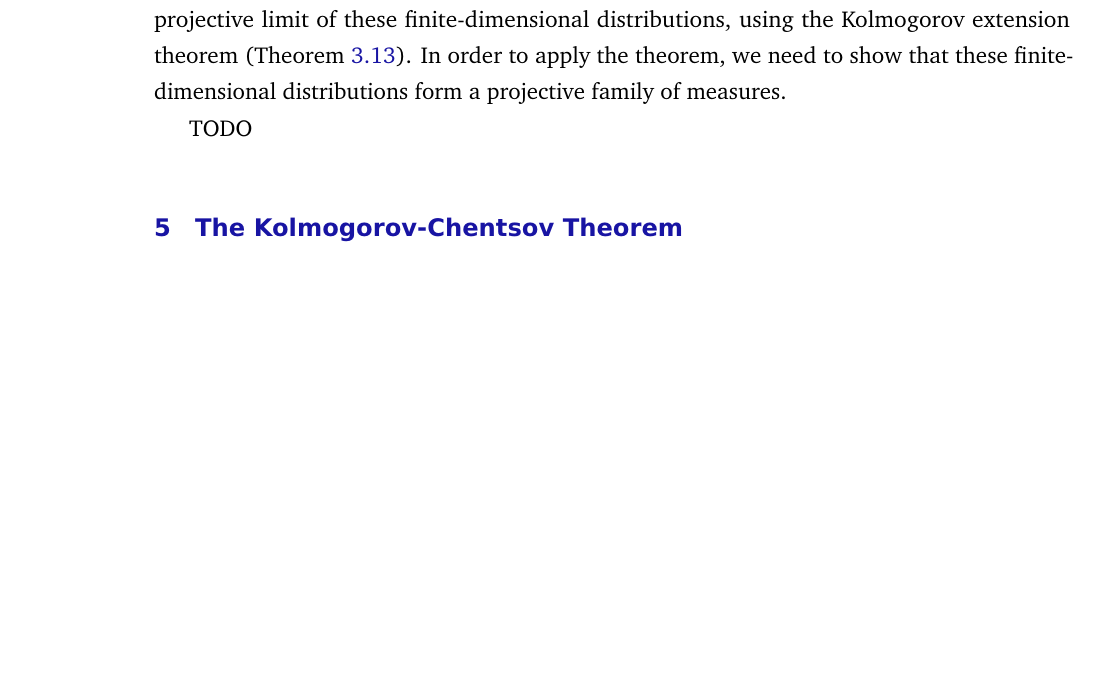
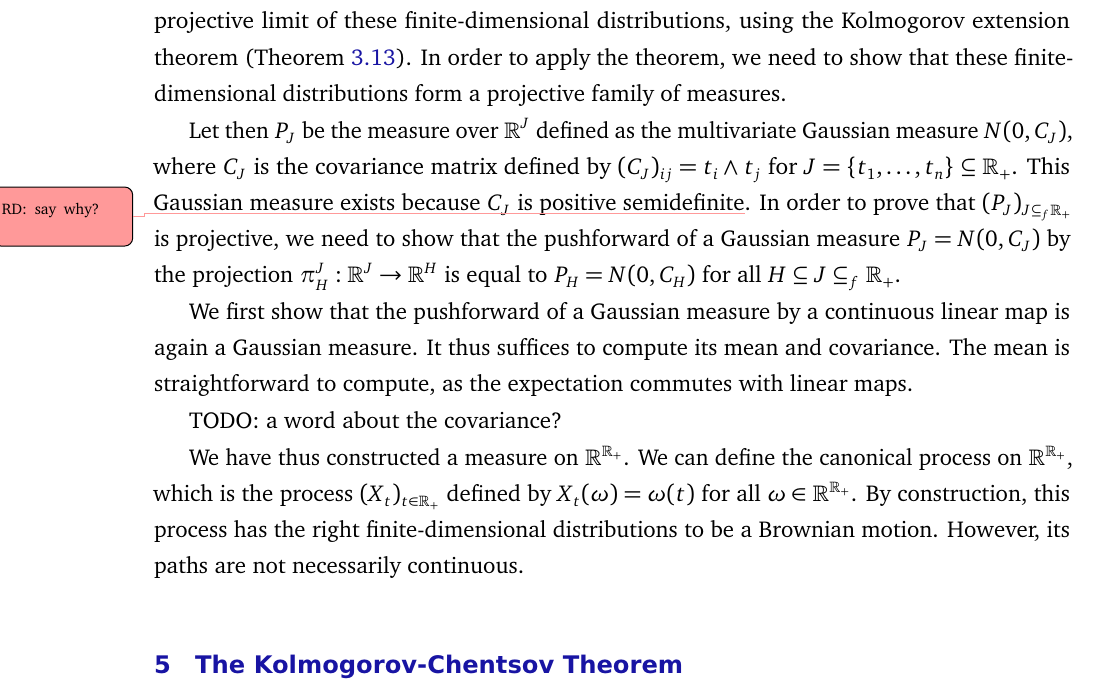
Before and after one commit to RemyDegenne/brownian-motion, a LaTeX document (BM_paper/main.tex): part of page 16 of 26, cut so that both start at the same text, the shorter picture padded with empty space. Compiled offline with pdfLaTeX.

Commit message:
more about the projective family

```diff
--- a/BM_paper/main.tex
+++ b/BM_paper/main.tex
@@ -458,8 +458,19 @@ The law of the standard Brownian motion on $\mathbb{R}_+$ is a measure on $\math
 We build it as the projective limit of these finite-dimensional distributions, using the Kolmogorov extension theorem (Theorem~\ref{T1}).
 In order to apply the theorem, we need to show that these finite-dimensional distributions form a projective family of measures.
 
-TODO
+Let then $P_J$ be the measure over $\mathbb{R}^J$ defined as the multivariate Gaussian measure $N(0, C_J)$, where $C_J$ is the covariance matrix defined by $(C_J)_{ij} = t_i \wedge t_j$ for $J = \{t_1, \dots, t_n\} \subseteq \mathbb{R}_+$.
+This Gaussian measure exists because $C_J$ is positive semidefinite\todorm{say why?}.
+In order to prove that $(P_J)_{J \subseteq_f \mathbb{R}_+}$ is projective, we need to show that the pushforward of a Gaussian measure $P_J = N(0, C_J)$ by the projection $\pi_H^J : \mathbb{R}^J \to \mathbb{R}^H$ is equal to $P_H = N(0, C_H)$ for all $H \subseteq J \subseteq_f \mathbb{R}_+$.
 
+We first show that the pushforward of a Gaussian measure by a continuous linear map is again a Gaussian measure.
+It thus suffices to compute its mean and covariance. The mean is straightforward to compute, as the expectation commutes with linear maps.
+
+TODO: a word about the covariance?
+
+We have thus constructed a measure on $\mathbb{R}^{\mathbb{R}_+}$.
+We can define the canonical process on $\mathbb{R}^{\mathbb{R}_+}$, which is the process $(X_t)_{t \in \mathbb{R}_+}$ defined by $X_t(\omega) = \omega(t)$ for all $\omega \in \mathbb{R}^{\mathbb{R}_+}$.
+By construction, this process has the right finite-dimensional distributions to be a Brownian motion.
+However, its paths are not necessarily continuous.
 
 \section{The Kolmogorov-Chentsov Theorem}
 \label{S:continuity}
```
